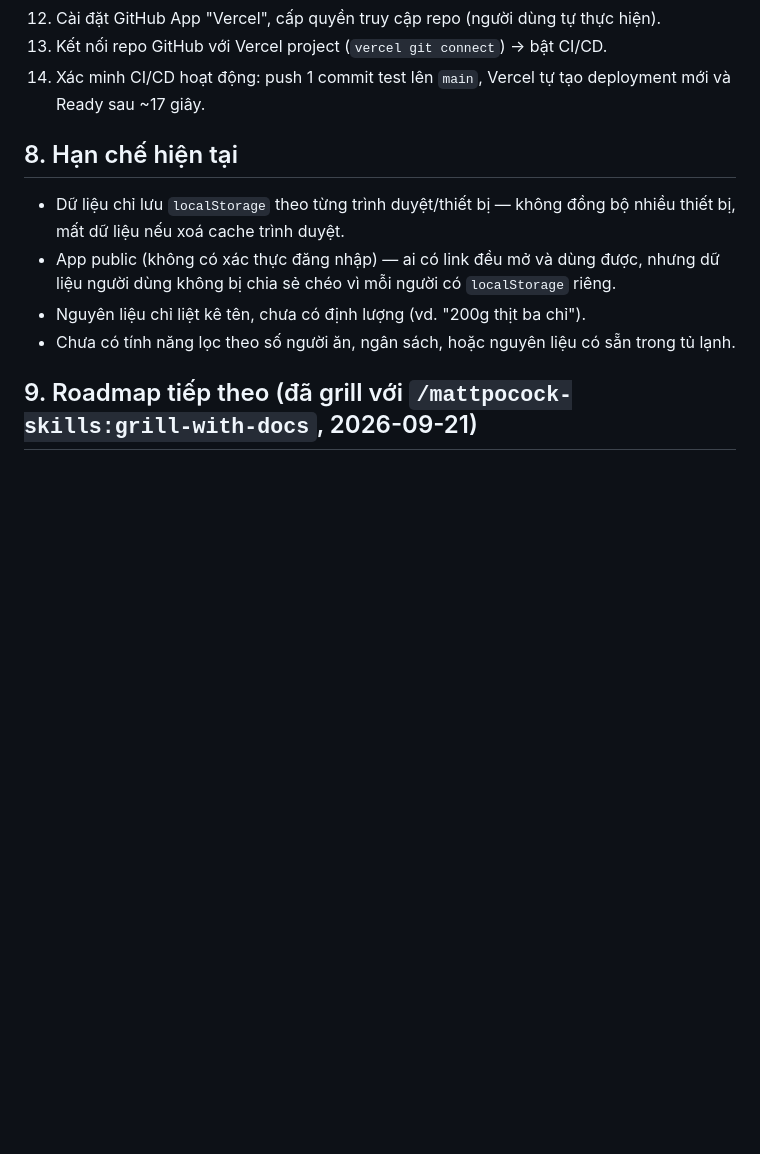
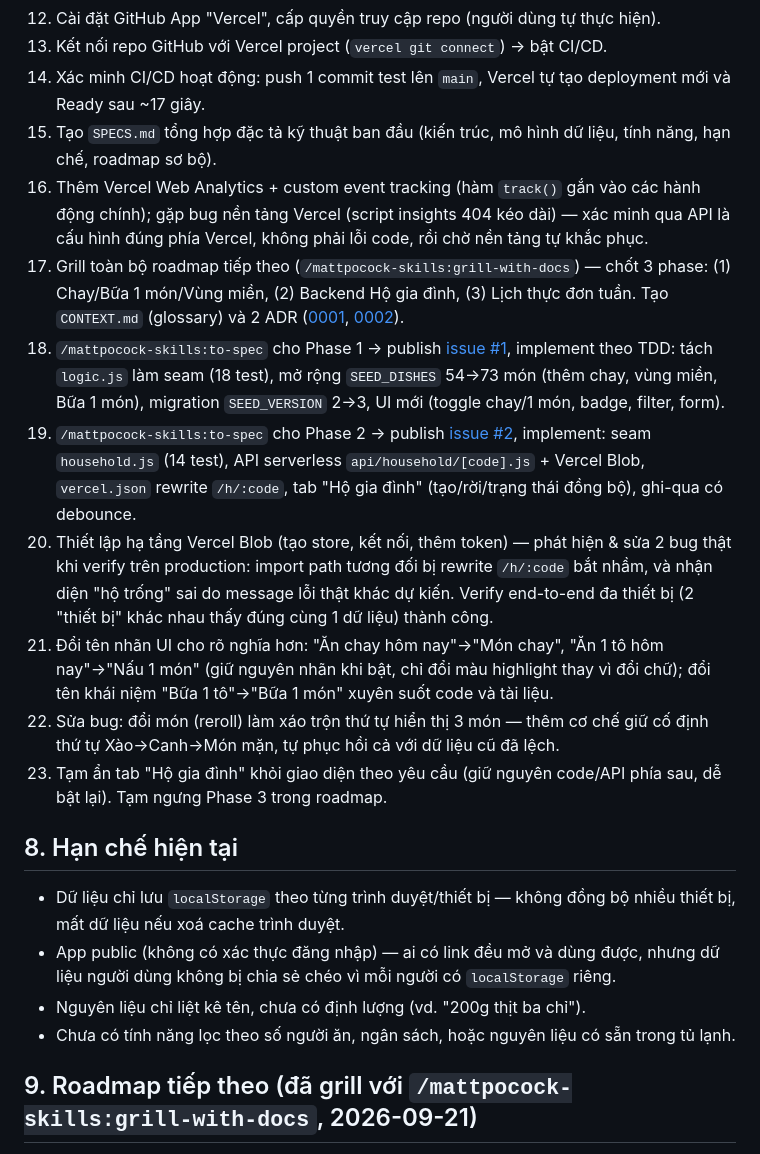
Before and after one commit to nhson/hom-nay-nau-gi, a Markdown page: SPECS.md, the part around the change. Rendered like a GitHub page; blank space fills up the shorter version.

Commit message:
Extend session log with Phase 1/2 work and post-launch fixes
Continues SPECS.md §7 (items 1-14 already covered the initial setup
and deploy) with items 15-23: analytics, the grilling session and
resulting roadmap/ADRs, Phase 1 and Phase 2 spec-to-implementation,
the Vercel Blob setup and the two production bugs found and fixed
during live verification, label/terminology renames, the reroll
ordering bug fix, and hiding the household tab + pausing Phase 3.

Co-Authored-By: Claude Sonnet 5 <noreply@anthropic.com>

```diff
--- a/SPECS.md
+++ b/SPECS.md
@@ -109,6 +109,15 @@ hom-nay-nau-gi/
 12. Cài đặt GitHub App "Vercel", cấp quyền truy cập repo (người dùng tự thực hiện).
 13. Kết nối repo GitHub với Vercel project (`vercel git connect`) → bật CI/CD.
 14. Xác minh CI/CD hoạt động: push 1 commit test lên `main`, Vercel tự tạo deployment mới và Ready sau ~17 giây.
+15. Tạo `SPECS.md` tổng hợp đặc tả kỹ thuật ban đầu (kiến trúc, mô hình dữ liệu, tính năng, hạn chế, roadmap sơ bộ).
+16. Thêm Vercel Web Analytics + custom event tracking (hàm `track()` gắn vào các hành động chính); gặp bug nền tảng Vercel (script insights 404 kéo dài) — xác minh qua API là cấu hình đúng phía Vercel, không phải lỗi code, rồi chờ nền tảng tự khắc phục.
+17. Grill toàn bộ roadmap tiếp theo (`/mattpocock-skills:grill-with-docs`) — chốt 3 phase: (1) Chay/Bữa 1 món/Vùng miền, (2) Backend Hộ gia đình, (3) Lịch thực đơn tuần. Tạo `CONTEXT.md` (glossary) và 2 ADR ([0001](docs/adr/0001-centralized-storage-no-session-sync.md), [0002](docs/adr/0002-meal-type-vs-category.md)).
+18. `/mattpocock-skills:to-spec` cho Phase 1 → publish [issue #1](https://github.com/nhson/hom-nay-nau-gi/issues/1), implement theo TDD: tách `logic.js` làm seam (18 test), mở rộng `SEED_DISHES` 54→73 món (thêm chay, vùng miền, Bữa 1 món), migration `SEED_VERSION` 2→3, UI mới (toggle chay/1 món, badge, filter, form).
+19. `/mattpocock-skills:to-spec` cho Phase 2 → publish [issue #2](https://github.com/nhson/hom-nay-nau-gi/issues/2), implement: seam `household.js` (14 test), API serverless `api/household/[code].js` + Vercel Blob, `vercel.json` rewrite `/h/:code`, tab "Hộ gia đình" (tạo/rời/trạng thái đồng bộ), ghi-qua có debounce.
+20. Thiết lập hạ tầng Vercel Blob (tạo store, kết nối, thêm token) — phát hiện & sửa 2 bug thật khi verify trên production: import path tương đối bị rewrite `/h/:code` bắt nhầm, và nhận diện "hộ trống" sai do message lỗi thật khác dự kiến. Verify end-to-end đa thiết bị (2 "thiết bị" khác nhau thấy đúng cùng 1 dữ liệu) thành công.
+21. Đổi tên nhãn UI cho rõ nghĩa hơn: "Ăn chay hôm nay"→"Món chay", "Ăn 1 tô hôm nay"→"Nấu 1 món" (giữ nguyên nhãn khi bật, chỉ đổi màu highlight thay vì đổi chữ); đổi tên khái niệm "Bữa 1 tô"→"Bữa 1 món" xuyên suốt code và tài liệu.
+22. Sửa bug: đổi món (reroll) làm xáo trộn thứ tự hiển thị 3 món — thêm cơ chế giữ cố định thứ tự Xào→Canh→Món mặn, tự phục hồi cả với dữ liệu cũ đã lệch.
+23. Tạm ẩn tab "Hộ gia đình" khỏi giao diện theo yêu cầu (giữ nguyên code/API phía sau, dễ bật lại). Tạm ngưng Phase 3 trong roadmap.
 
 ## 8. Hạn chế hiện tại
 
```
